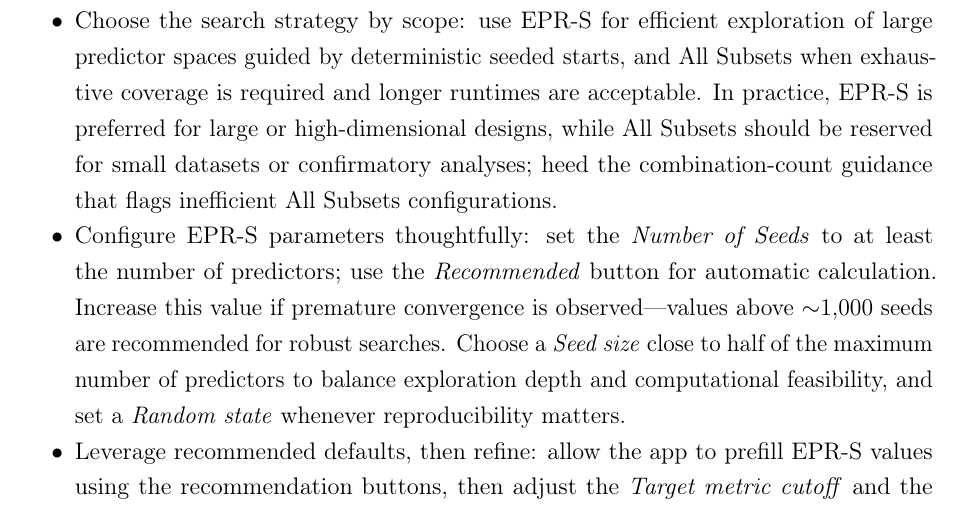
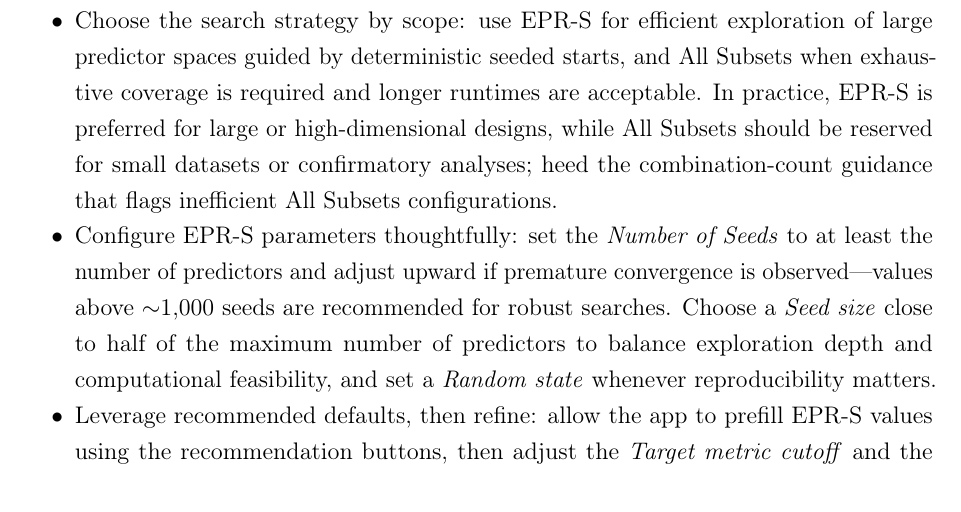
Before and after one commit to Jacksonalcazar/MLR-X, a LaTeX document (MLRX_manual.tex): part of page 13 of 22, cut so that both start at the same text. Compiled offline with pdfLaTeX.

Commit message:
Remove recommended button reference in manual

```diff
--- a/MLRX_manual.tex
+++ b/MLRX_manual.tex
@@ -350,7 +350,7 @@ Results are exported to the specified CSV file using semicolon separation, with
 \begin{itemize}
   \item Validate inputs before running: preview the CSV to confirm the delimiter, target column, non-variable columns, and exclusions. Apply the constant filter when near-constant predictors should be removed. If planning an external holdout, ensure identical headers, column order, and target definition across all files.
   \item Choose the search strategy by scope: use EPR-S for efficient exploration of large predictor spaces guided by deterministic seeded starts, and All Subsets when exhaustive coverage is required and longer runtimes are acceptable. In practice, EPR-S is preferred for large or high-dimensional designs, while All Subsets should be reserved for small datasets or confirmatory analyses; heed the combination-count guidance that flags inefficient All Subsets configurations.
-  \item Configure EPR-S parameters thoughtfully: set the \emph{Number of Seeds} to at least the number of predictors; use the \emph{Recommended} button for automatic calculation. Increase this value if premature convergence is observed—values above $\sim$1{,}000 seeds are recommended for robust searches. Choose a \emph{Seed size} close to half of the maximum number of predictors to balance exploration depth and computational feasibility, and set a \emph{Random state} whenever reproducibility matters.
+  \item Configure EPR-S parameters thoughtfully: set the \emph{Number of Seeds} to at least the number of predictors and adjust upward if premature convergence is observed—values above $\sim$1{,}000 seeds are recommended for robust searches. Choose a \emph{Seed size} close to half of the maximum number of predictors to balance exploration depth and computational feasibility, and set a \emph{Random state} whenever reproducibility matters.
   \item Leverage recommended defaults, then refine: allow the app to prefill EPR-S values using the recommendation buttons, then adjust the \emph{Target metric cutoff} and the \emph{Export limit} (default 5,000) to control how many candidate models are retained and written to disk.
   \item Tune statistical thresholds before execution: define the \emph{Significance level} to control predictor inclusion. Set the \emph{Correlation threshold} (0.9 by default) and \emph{Variance Inflation Factor (VIF) threshold}—preferably VIF $<$ 5—to mitigate multicollinearity. Revisit these thresholds if the filtering is too permissive or overly restrictive.
   \item Align parallelization with available hardware: set \emph{CPU cores to use} according to available CPU capacity.
```
